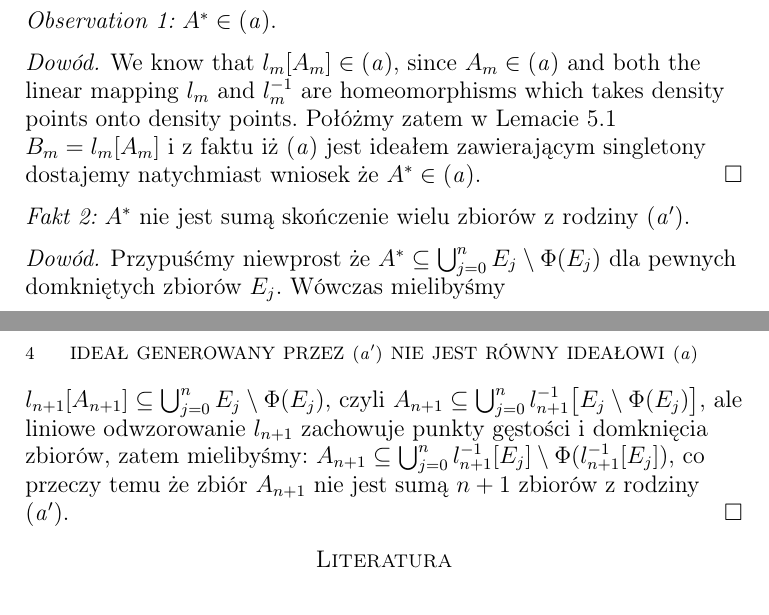
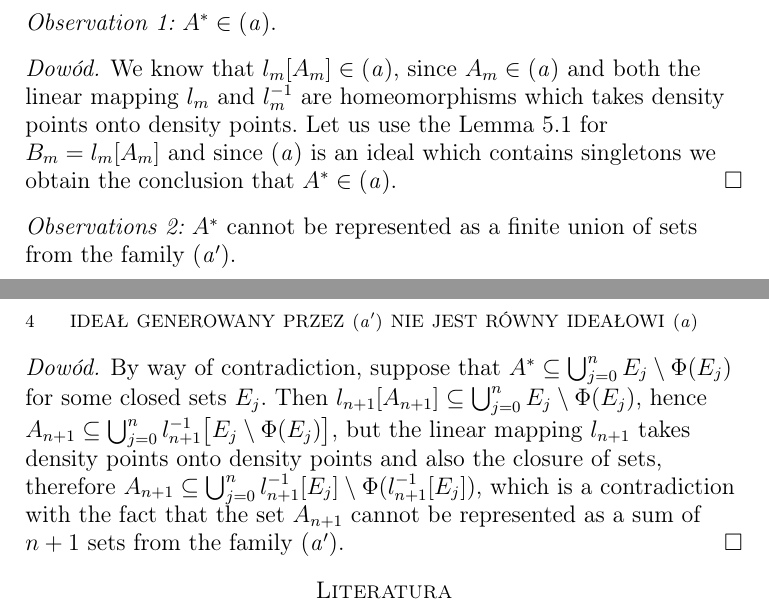
Before and after one commit to srod-prog-cwiczenia/Biezace_Wypieki, a LaTeX paper (a_ideal_part_7.tex): two parts of pages 3 and 4 of 4, joined at a grey line, cut so that both start at the same text. Compiled offline with pdfLaTeX.

Commit message:
Tlumaczenie ostatnich czesci pliku

```diff
--- a/a_ideal_part_7.tex
+++ b/a_ideal_part_7.tex
@@ -462,27 +462,32 @@ We know that $l_m[A_m] \in \aideal$, since
 $A_m \in \aideal$ and both the linear mapping $l_m$
 and $l_m^{-1}$ are homeomorphisms which
 takes density points onto density points.
-Połóżmy zatem w Lemacie \ref{lemat-o-sumie}
-$B_m = l_m[A_m]$ i z faktu iż $\aideal$ jest ideałem
-zawierającym singletony dostajemy natychmiast wniosek
-że $A^* \in \aideal$.
+Let us use the Lemma \ref{lemat-o-sumie} for
+$B_m = l_m[A_m]$ and since $\aideal$ is an ideal
+which contains singletons we obtain the conclusion that
+$A^* \in \aideal$.
 \end{proof}
 
-\flushleft{\it Fakt 2:} $A^*$ nie jest sumą skończenie
-wielu zbiorów z rodziny $\aidealprime$.
+\flushleft{\it Observations 2:} $A^*$ cannot be represented
+as a finite union of sets from the family $\aidealprime$.
 \begin{proof}
-Przypuśćmy niewprost że
+By way of contradiction, suppose that
 $A^* \subseteq \bigcup_{j=0}^n E_j \setminus \Phi(E_j)$
-dla pewnych domkniętych zbiorów $E_j$.
-Wówczas mielibyśmy
+for some closed sets $E_j$.
+Then
 $l_{n+1}[A_{n+1}] \subseteq \bigcup_{j=0}^n E_j \setminus \Phi(E_j)$,
-czyli
+hence
 $A_{n+1} \subseteq \bigcup_{j=0}^n l_{n+1}^{-1}\big[E_j \setminus \Phi(E_j)\big]$,
-ale liniowe odwzorowanie $l_{n+1}$ zachowuje punkty gęstości i
-domknięcia zbiorów, zatem mielibyśmy:
+but the linear mapping $l_{n+1}$
+takes density points onto density points and also
+the closure of sets, therefore
+%%%TODO koniecznie przetlumaczyc to jakos bardziej
+% zgrabnie: ,,zachowuje domkniecia zbiorow''
 $A_{n+1} \subseteq \bigcup_{j=0}^n l_{n+1}^{-1}[E_j] \setminus
-\Phi(l_{n+1}^{-1}[E_j])$, co przeczy temu że zbiór
-$A_{n+1}$ nie jest sumą $n+1$ zbiorów z rodziny $\aidealprime$.
+\Phi(l_{n+1}^{-1}[E_j])$, which is a contradiction
+with the fact that the set
+$A_{n+1}$ cannot be represented as a sum of $n+1$
+sets from the family $\aidealprime$.
 \end{proof}
 
 %%%%%%%%%%%%%%%%%%%%%%%%%%%%%%%%%%%%%%%%%%%%%%%%%%%%%%%%%%%%%%%%%%%%%%%%%%%%%
```
